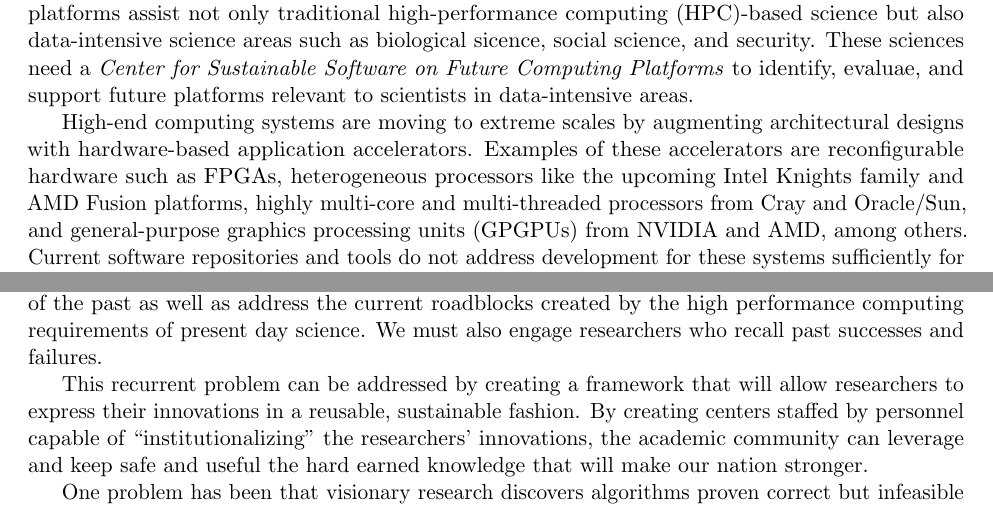
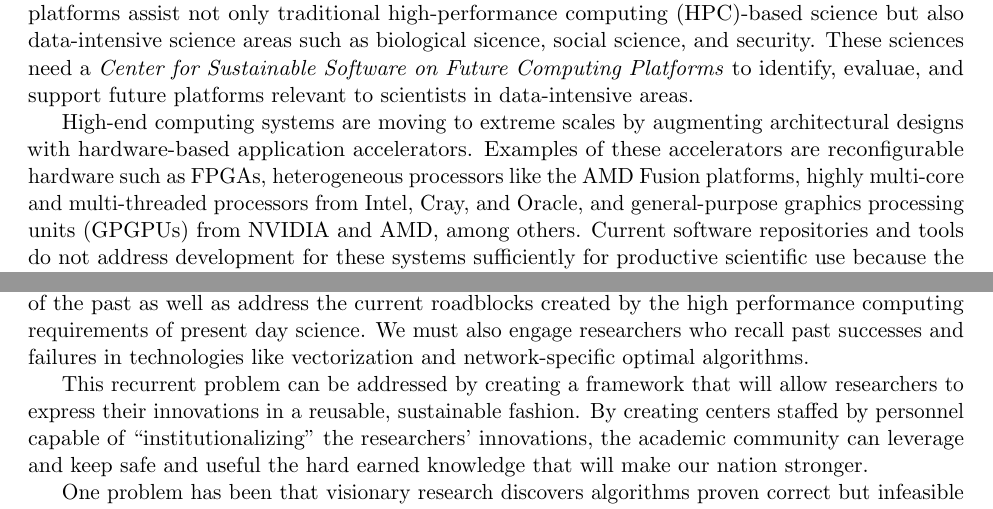
Before and after one commit to shelswenson/FCP-S2I2, a LaTeX document (FinalReport/FPC_FinalReportMain.tex, which reads FinalReport/executive_summary.tex, FinalReport/motivation.tex): two parts of pages 2 and 7 of 26, joined at a grey line, cut so that both start at the same text. Compiled offline with pdfLaTeX.

Commit message:
Tiny twiddles in Vision & motivation.
Just altering technology statements.

```diff
--- a/FinalReport/executive_summary.tex
+++ b/FinalReport/executive_summary.tex
@@ -48,8 +48,8 @@ social science, and security.
 These sciences need a \textit{Center for Sustainable Software on Future Computing Platforms} to identify, evaluae, and support future platforms relevant to scientists in data-intensive areas.
 
 High-end computing systems are moving to extreme scales by augmenting architectural designs with hardware-based application accelerators.
-Examples of these accelerators are reconfigurable hardware such as FPGAs, heterogeneous processors like the upcoming Intel Knights family and AMD Fusion platforms,
-highly multi-core and multi-threaded processors from Cray and Oracle/Sun, and general-purpose graphics processing units (GPGPUs) from NVIDIA and AMD, among others.
+Examples of these accelerators are reconfigurable hardware such as FPGAs, heterogeneous processors like the AMD Fusion platforms,
+highly multi-core and multi-threaded processors from Intel, Cray, and Oracle, and general-purpose graphics processing units (GPGPUs) from NVIDIA and AMD, among others.
 Current software repositories and tools do not address development for these systems sufficiently for productive scientific use because the application space is diverse,
 leading to an immense performance optimization design space.
 
--- a/FinalReport/motivation.tex
+++ b/FinalReport/motivation.tex
@@ -15,7 +15,7 @@ Many roadblocks were overcome to learn to program these exotic machines.
 Ironically the winning technology was a CISC/RISC single core von-Neumann architecture called the microprocessor.
 In the process of choosing a winner, knowledge from many of the hard won programming battles was lost in the 1980's.
 We must now relearn how to overcome the roadblocks of the past as well as address the current roadblocks created by the high performance computing requirements of present day science.
-We must also engage researchers who recall past successes and failures.
+We must also engage researchers who recall past successes and failures in technologies like vectorization and network-specific optimal algorithms.
 
 This recurrent problem can be addressed by creating a framework that will allow researchers to express their innovations in a reusable, sustainable fashion.
 By creating centers staffed by personnel capable of ``institutionalizing'' the researchers' innovations, the academic community can leverage and keep safe and useful the hard earned knowledge that will make our nation stronger.
```
Also changed, not shown: FinalReport/executive_summary.tex (13 more changed lines).
